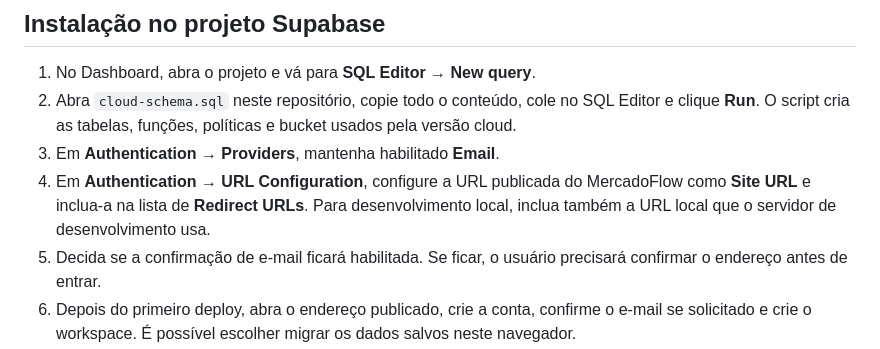
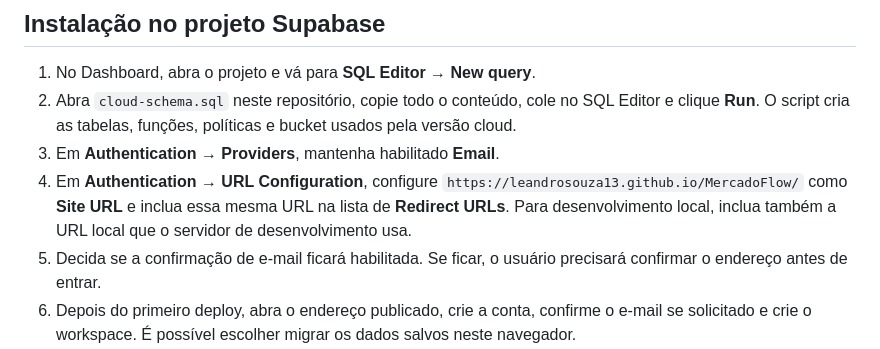
Before and after one commit to leandrosouza13/MercadoFlow, a Markdown page: supabase/README.md, the part around the change. GitHub-like rendering.

```diff
--- a/supabase/README.md
+++ b/supabase/README.md
@@ -11,7 +11,7 @@ O esquema cloud cria um espaço de trabalho por empresa, membership, um estado J
 1. No Dashboard, abra o projeto e vá para **SQL Editor → New query**.
 2. Abra `cloud-schema.sql` neste repositório, copie todo o conteúdo, cole no SQL Editor e clique **Run**. O script cria as tabelas, funções, políticas e bucket usados pela versão cloud.
 3. Em **Authentication → Providers**, mantenha habilitado **Email**.
-4. Em **Authentication → URL Configuration**, configure a URL publicada do MercadoFlow como **Site URL** e inclua-a na lista de **Redirect URLs**. Para desenvolvimento local, inclua também a URL local que o servidor de desenvolvimento usa.
+4. Em **Authentication → URL Configuration**, configure `https://leandrosouza13.github.io/MercadoFlow/` como **Site URL** e inclua essa mesma URL na lista de **Redirect URLs**. Para desenvolvimento local, inclua também a URL local que o servidor de desenvolvimento usa.
 5. Decida se a confirmação de e-mail ficará habilitada. Se ficar, o usuário precisará confirmar o endereço antes de entrar.
 6. Depois do primeiro deploy, abra o endereço publicado, crie a conta, confirme o e-mail se solicitado e crie o workspace. É possível escolher migrar os dados salvos neste navegador.
 
```
Also changed, not shown: README.md (+1 -1 lines).
